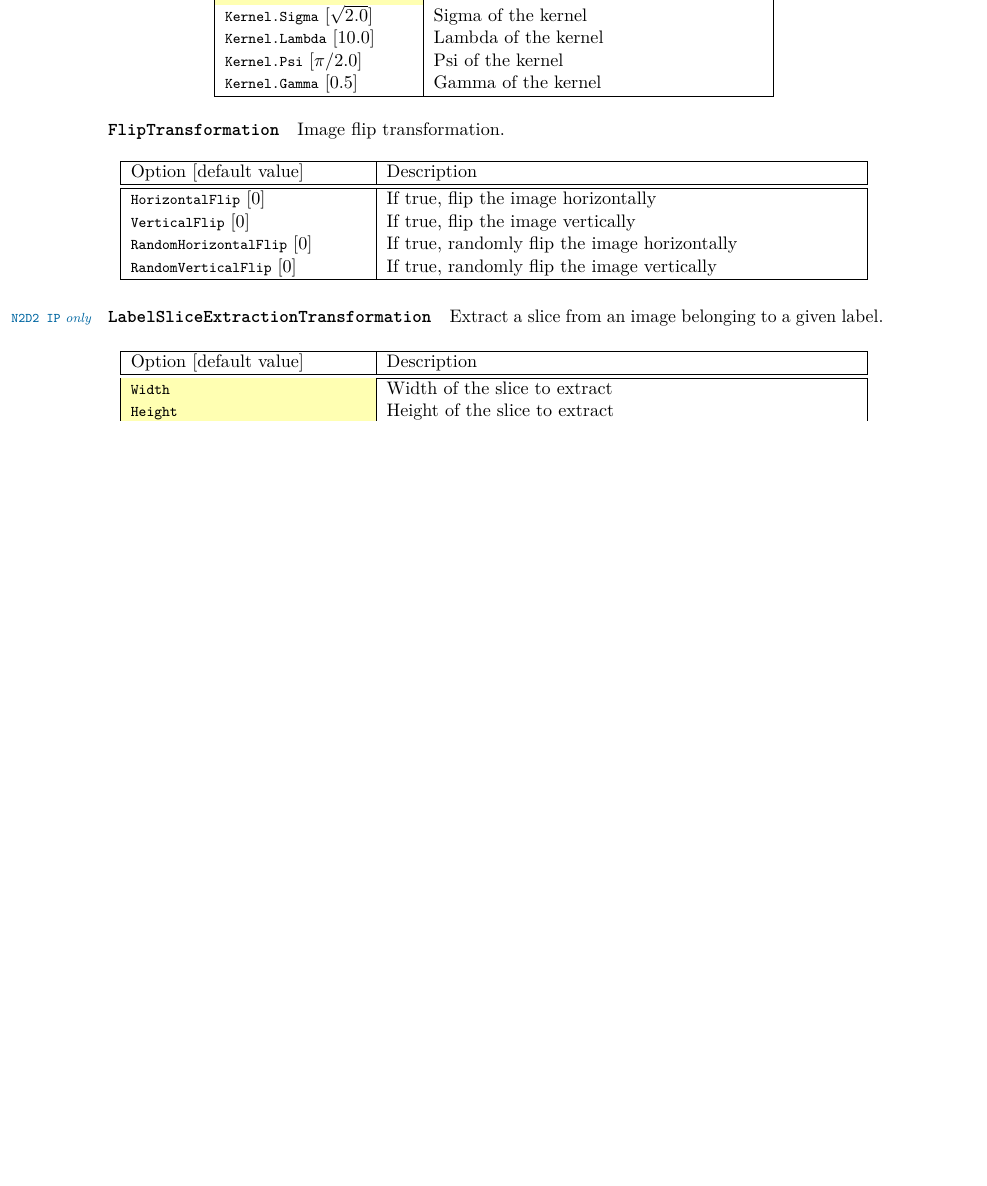
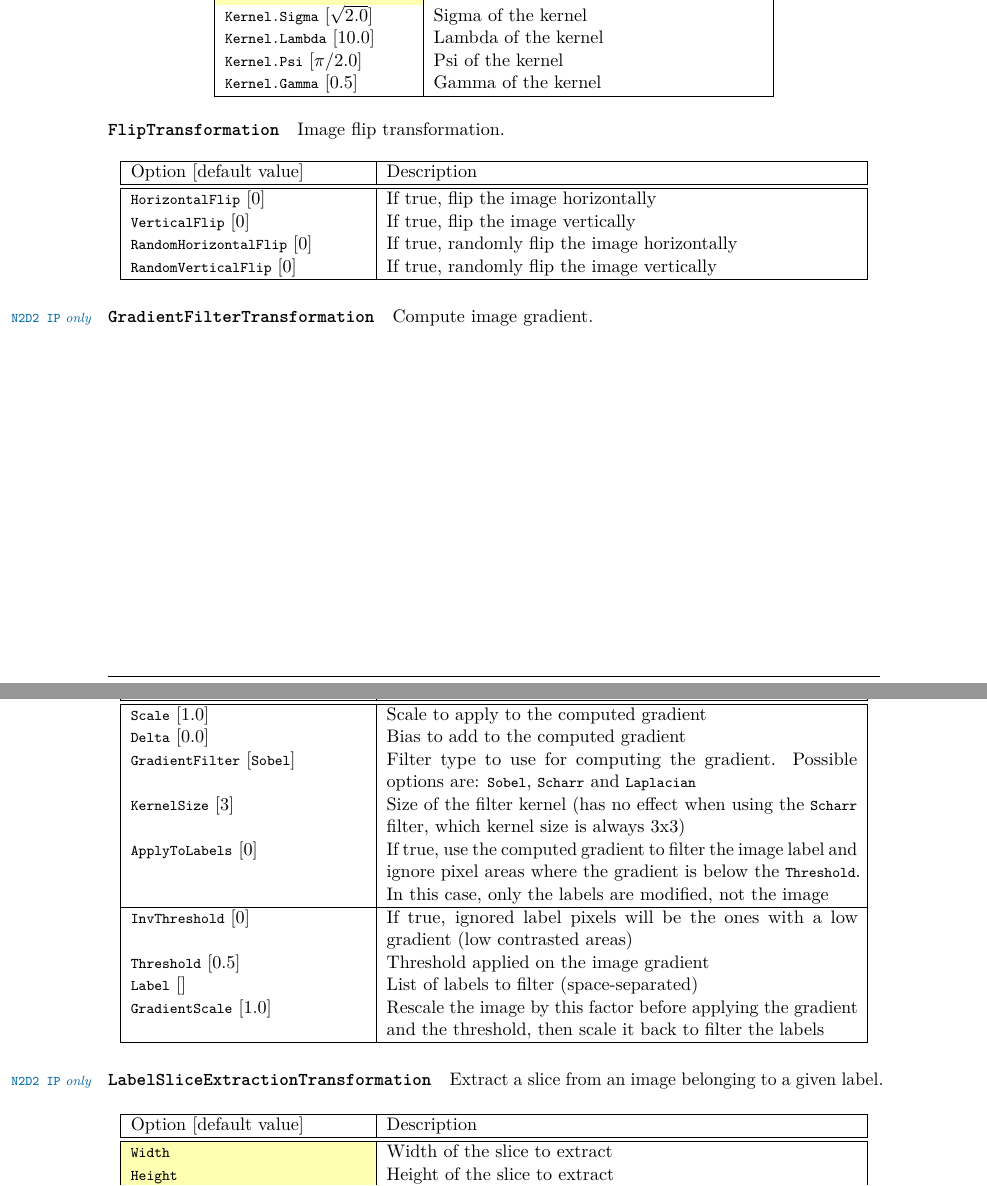
Before and after one commit to CEA-LIST/N2D2, a LaTeX document (manual/manual.tex): part of page 33 of 51 before the commit and two parts of pages 33 and 34 of 52 after it, the two joined at a grey line, cut so that both start at the same text, the shorter picture padded with empty space. Compiled offline with pdfLaTeX.

Commit message:
Improved manual

```diff
--- a/manual/manual.tex
+++ b/manual/manual.tex
@@ -2447,6 +2453,39 @@ Image flip transformation.
    horizontally \\
   \lstinline!RandomVerticalFlip! [0] & If true, randomly flip the image
   vertically \\
+ \hline
+\end{tabular}
+\end{center}
+
+
+\paragraph{\texorpdfstring{%%
+\lstinline[basicstyle=\ttfamily\bfseries]!GradientFilterTransformation!%%
+\protect\iponly}{GradientFilterTransformation}}
+Compute image gradient.
+
+\begin{center}
+ \begin{tabular}{| p{5cm} | p{10cm} | }
+ \hline
+ Option [default value] & Description\\
+ \hline\hline
+  \lstinline!Scale! [1.0] & Scale to apply to the computed gradient \\
+  \lstinline!Delta! [0.0] & Bias to add to the computed gradient \\
+  \lstinline!GradientFilter! [\lstinline!Sobel!] & Filter type to use for
+  computing the gradient. Possible options are: \lstinline!Sobel!,
+  \lstinline!Scharr! and \lstinline!Laplacian! \\
+  \lstinline!KernelSize! [3] & Size of the filter kernel (has no effect when
+  using the \lstinline!Scharr! filter, which kernel size is always 3x3) \\
+  \lstinline!ApplyToLabels! [0] & If true, use the computed gradient to filter
+  the image label and ignore pixel areas where the gradient is below the
+   \lstinline!Threshold!. In this case, only the labels are modified, not the
+    image \\\hline
+  \lstinline!InvThreshold! [0] & If true, ignored label pixels will be the ones
+  with a low gradient (low contrasted areas) \\
+  \lstinline!Threshold! [0.5] & Threshold applied on the image gradient \\
+  \lstinline!Label! [] & List of labels to filter (space-separated) \\
+  \lstinline!GradientScale! [1.0] & Rescale the image by this factor before
+  applying the gradient and the threshold, then scale it back to filter the
+   labels \\
  \hline
 \end{tabular}
 \end{center}
```
Also changed, not shown: manual/manual.tex (18 more changed lines).
